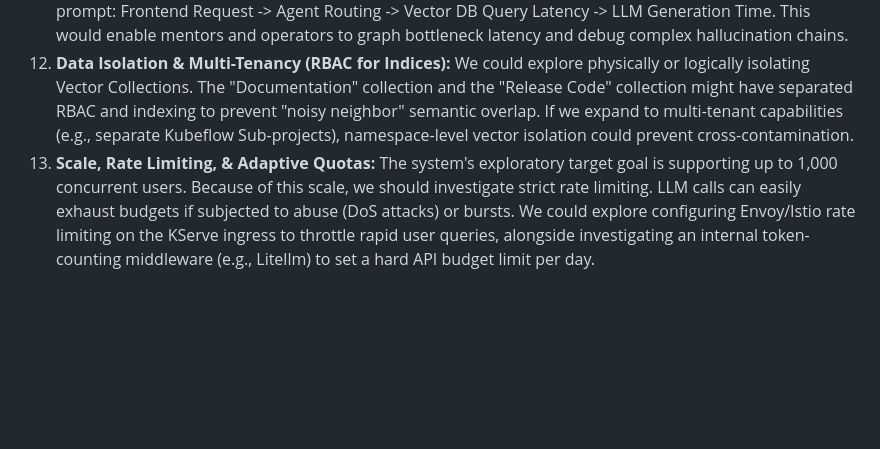
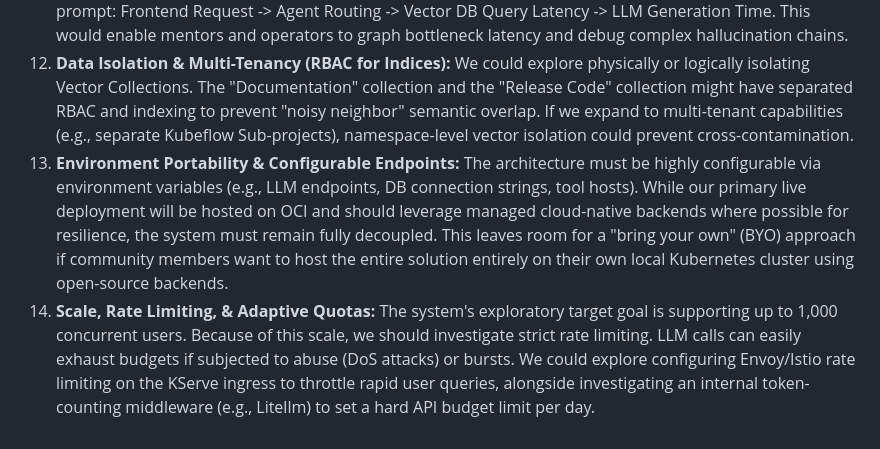
Before and after one commit to kubeflow/docs-agent, a Markdown page: gsoc2026_agentic_rag.md, the part around the change. GitHub-like rendering; blank space fills up the shorter version.

Commit message:
docs: Add environment portability and BYO backend requirements
Signed-off-by: chasecadet <christensenc3526@gmail.com>

```diff
--- a/gsoc2026_agentic_rag.md
+++ b/gsoc2026_agentic_rag.md
@@ -111,4 +111,5 @@ To ensure this serves as an enterprise reference architecture, the stack is fort
 10. **Connection Database (State Management):** To support these long-lived connections and iterative human-in-the-loop reasoning (where an agent asks clarifying questions), we should explore implementing a dedicated Connection DB (e.g., assessing Redis or a dedicated PostgreSQL table) to persist conversation thread IDs and connection state across the stateless backend pods.
 11. **Observability & Telemetry Tracing (OpenTelemetry):** End-to-end distributed tracing is highly recommended. The framework could emit OpenTelemetry (OTel) spans tracking the exact lifecycle of a prompt: Frontend Request -> Agent Routing -> Vector DB Query Latency -> LLM Generation Time. This would enable mentors and operators to graph bottleneck latency and debug complex hallucination chains.
 12. **Data Isolation & Multi-Tenancy (RBAC for Indices):** We could explore physically or logically isolating Vector Collections. The "Documentation" collection and the "Release Code" collection might have separated RBAC and indexing to prevent "noisy neighbor" semantic overlap. If we expand to multi-tenant capabilities (e.g., separate Kubeflow Sub-projects), namespace-level vector isolation could prevent cross-contamination.
-13. **Scale, Rate Limiting, & Adaptive Quotas:** The system's exploratory target goal is supporting up to 1,000 concurrent users. Because of this scale, we should investigate strict rate limiting. LLM calls can easily exhaust budgets if subjected to abuse (DoS attacks) or bursts. We could explore configuring Envoy/Istio rate limiting on the KServe ingress to throttle rapid user queries, alongside investigating an internal token-counting middleware (e.g., Litellm) to set a hard API budget limit per day.
+13. **Environment Portability & Configurable Endpoints:** The architecture must be highly configurable via environment variables (e.g., LLM endpoints, DB connection strings, tool hosts). While our primary live deployment will be hosted on OCI and should leverage managed cloud-native backends where possible for resilience, the system must remain fully decoupled. This leaves room for a "bring your own" (BYO) approach if community members want to host the entire solution entirely on their own local Kubernetes cluster using open-source backends.
+14. **Scale, Rate Limiting, & Adaptive Quotas:** The system's exploratory target goal is supporting up to 1,000 concurrent users. Because of this scale, we should investigate strict rate limiting. LLM calls can easily exhaust budgets if subjected to abuse (DoS attacks) or bursts. We could explore configuring Envoy/Istio rate limiting on the KServe ingress to throttle rapid user queries, alongside investigating an internal token-counting middleware (e.g., Litellm) to set a hard API budget limit per day.
```
